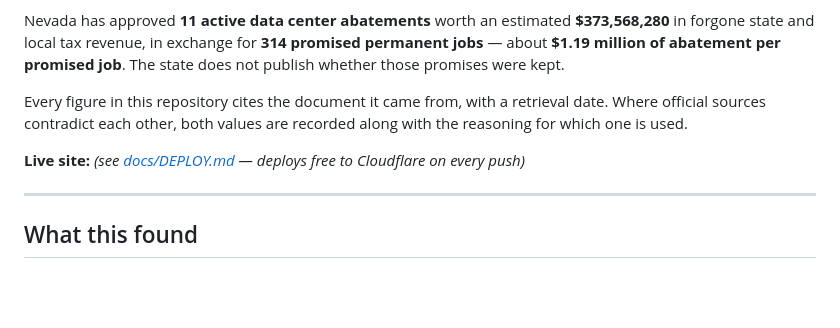
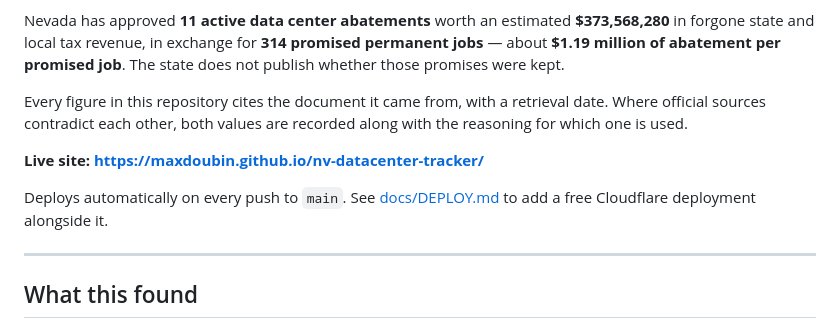
Before and after one commit to MaxDoubin/nv-datacenter-tracker, a Markdown page: README.md, the part around the change. Drawn GitHub-style; blank space fills up the shorter version.

Commit message:
Point the README at the live site
Co-Authored-By: Claude Opus 5 <noreply@anthropic.com>

```diff
--- a/README.md
+++ b/README.md
@@ -10,7 +10,10 @@ promised job**. The state does not publish whether those promises were kept.
 Every figure in this repository cites the document it came from, with a retrieval date. Where official sources
 contradict each other, both values are recorded along with the reasoning for which one is used.
 
-**Live site:** *(see [docs/DEPLOY.md](docs/DEPLOY.md) — deploys free to Cloudflare on every push)*
+**Live site: https://maxdoubin.github.io/nv-datacenter-tracker/**
+
+Deploys automatically on every push to `main`. See [docs/DEPLOY.md](docs/DEPLOY.md) to add a free
+Cloudflare deployment alongside it.
 
 ---
 
```
